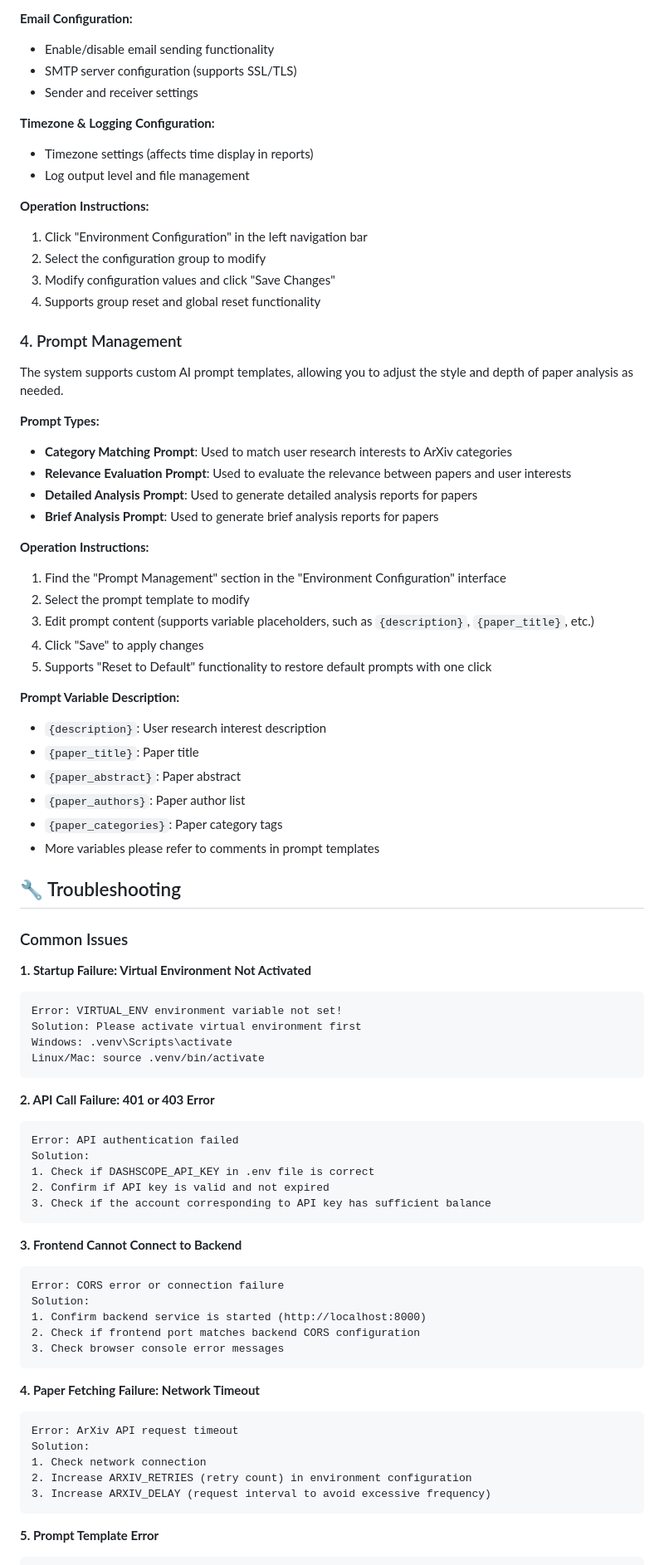
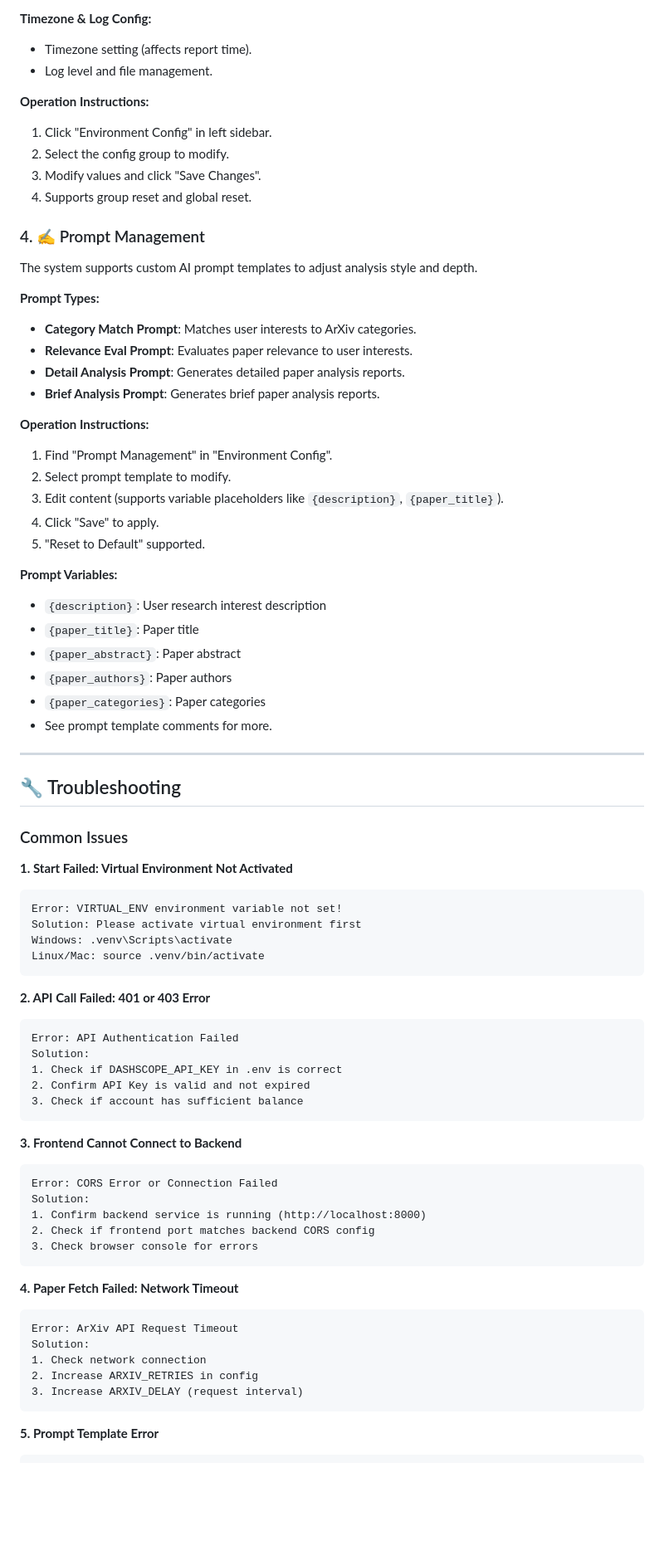
Before and after one commit to WhitePlusMS/arXiv-Daily-Summary, a Markdown page: README_EN.md, the part around one of its changes. Shown at 83% size. Drawn GitHub-style; blank space fills up the shorter version.

````diff
--- a/README_EN.md
+++ b/README_EN.md
@@ -367,49 +349,46 @@ The **Environment Configuration Interface** provides centralized management of s
 
-**Email Configuration:**
-- Enable/disable email sending functionality
-- SMTP server configuration (supports SSL/TLS)
-- Sender and receiver settings
-
-**Timezone & Logging Configuration:**
-- Timezone settings (affects time display in reports)
-- Log output level and file management
+**Timezone & Log Config:**
+- Timezone setting (affects report time).
+- Log level and file management.
 
 **Operation Instructions:**
-1. Click "Environment Configuration" in the left navigation bar
-2. Select the configuration group to modify
-3. Modify configuration values and click "Save Changes"
-4. Supports group reset and global reset functionality
+1. Click "Environment Config" in left sidebar.
+2. Select the config group to modify.
+3. Modify values and click "Save Changes".
+4. Supports group reset and global reset.
 
-### 4. Prompt Management
+### 4. ✍️ Prompt Management
 
-The system supports custom AI prompt templates, allowing you to adjust the style and depth of paper analysis as needed.
+The system supports custom AI prompt templates to adjust analysis style and depth.
 
 **Prompt Types:**
-- **Category Matching Prompt**: Used to match user research interests to ArXiv categories
-- **Relevance Evaluation Prompt**: Used to evaluate the relevance between papers and user interests
-- **Detailed Analysis Prompt**: Used to generate detailed analysis reports for papers
-- **Brief Analysis Prompt**: Used to generate brief analysis reports for papers
+- **Category Match Prompt**: Matches user interests to ArXiv categories.
+- **Relevance Eval Prompt**: Evaluates paper relevance to user interests.
+- **Detail Analysis Prompt**: Generates detailed paper analysis reports.
+- **Brief Analysis Prompt**: Generates brief paper analysis reports.
 
 **Operation Instructions:**
-1. Find the "Prompt Management" section in the "Environment Configuration" interface
-2. Select the prompt template to modify
-3. Edit prompt content (supports variable placeholders, such as `{description}`, `{paper_title}`, etc.)
-4. Click "Save" to apply changes
-5. Supports "Reset to Default" functionality to restore default prompts with one click
+1. Find "Prompt Management" in "Environment Config".
+2. Select prompt template to modify.
+3. Edit content (supports variable placeholders like `{description}`, `{paper_title}`).
+4. Click "Save" to apply.
+5. "Reset to Default" supported.
 
-**Prompt Variable Description:**
+**Prompt Variables:**
 - `{description}`: User research interest description
 - `{paper_title}`: Paper title
 - `{paper_abstract}`: Paper abstract
-- `{paper_authors}`: Paper author list
-- `{paper_categories}`: Paper category tags
-- More variables please refer to comments in prompt templates
+- `{paper_authors}`: Paper authors
+- `{paper_categories}`: Paper categories
+- See prompt template comments for more.
+
+---
 
 ## 🔧 Troubleshooting
 
 ### Common Issues
 
-**1. Startup Failure: Virtual Environment Not Activated**
+**1. Start Failed: Virtual Environment Not Activated**
 
 ```
 Error: VIRTUAL_ENV environment variable not set!
@@ -418,34 +397,34 @@ Windows: .venv\Scripts\activate
 Linux/Mac: source .venv/bin/activate
 ```
 
-**2. API Call Failure: 401 or 403 Error**
+**2. API Call Failed: 401 or 403 Error**
 
 ```
-Error: API authentication failed
+Error: API Authentication Failed
 Solution:
-1. Check if DASHSCOPE_API_KEY in .env file is correct
-2. Confirm if API key is valid and not expired
-3. Check if the account corresponding to API key has sufficient balance
+1. Check if DASHSCOPE_API_KEY in .env is correct
+2. Confirm API Key is valid and not expired
+3. Check if account has sufficient balance
 ```
 
 **3. Frontend Cannot Connect to Backend**
 
 ```
-Error: CORS error or connection failure
+Error: CORS Error or Connection Failed
 Solution:
-1. Confirm backend service is started (http://localhost:8000)
-2. Check if frontend port matches backend CORS configuration
-3. Check browser console error messages
+1. Confirm backend service is running (http://localhost:8000)
+2. Check if frontend port matches backend CORS config
+3. Check browser console for errors
 ```
 
-**4. Paper Fetching Failure: Network Timeout**
+**4. Paper Fetch Failed: Network Timeout**
 
 ```
-Error: ArXiv API request timeout
+Error: ArXiv API Request Timeout
 Solution:
 1. Check network connection
-2. Increase ARXIV_RETRIES (retry count) in environment configuration
-3. Increase ARXIV_DELAY (request interval to avoid excessive frequency)
+2. Increase ARXIV_RETRIES in config
+3. Increase ARXIV_DELAY (request interval)
 ```
 
 **5. Prompt Template Error**
````
Also changed, not shown: other parts of README_EN.md (+223 -239 lines), README.md (+95 -114 lines).
